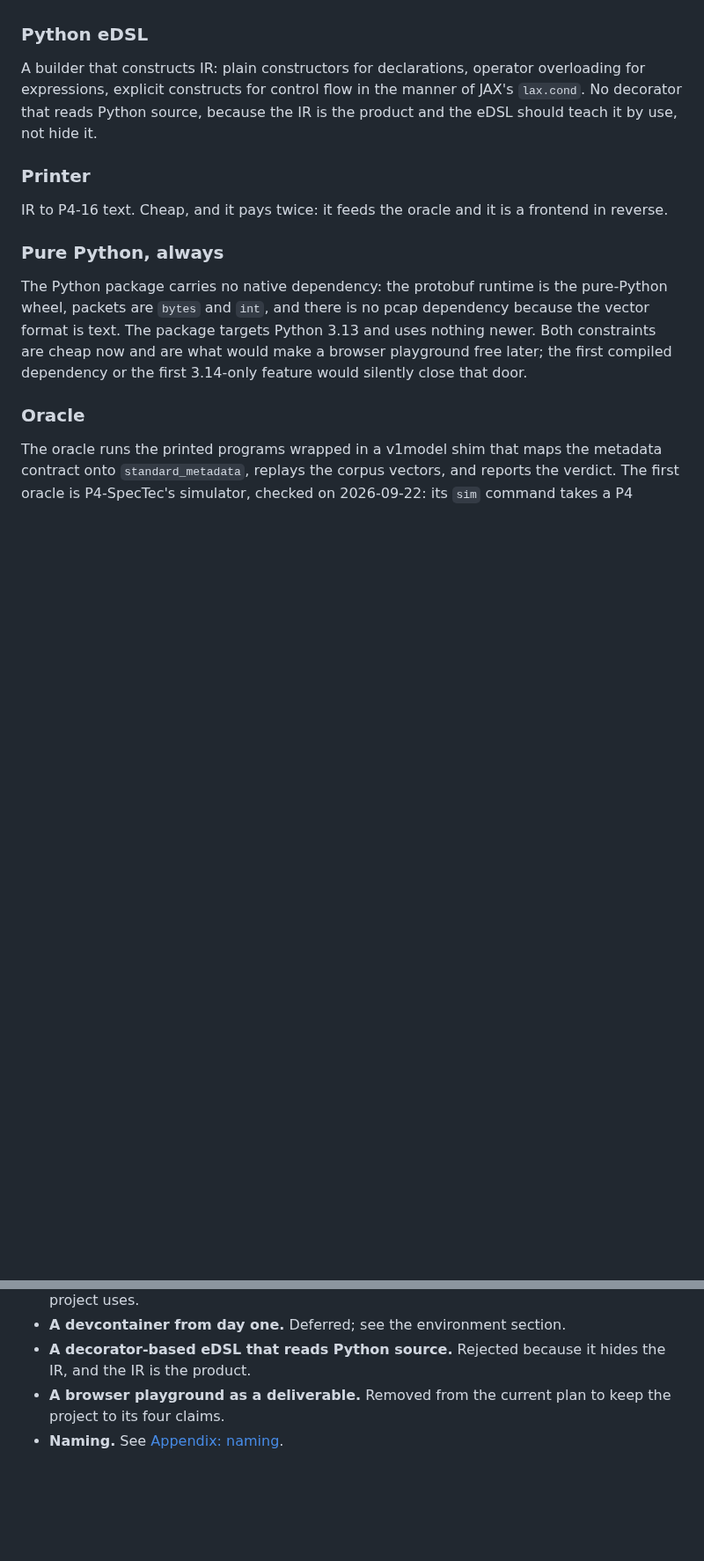
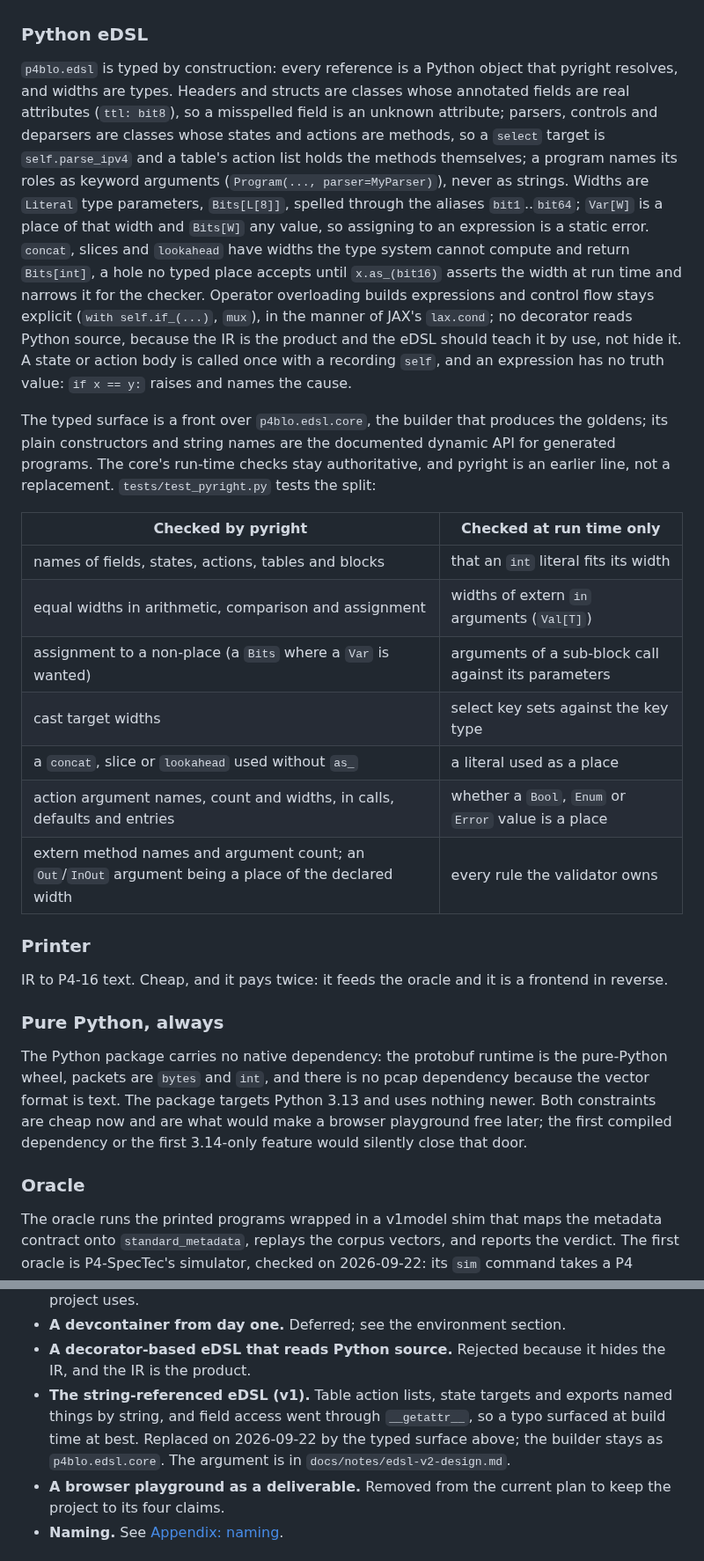
Before and after one commit to qobilidop/p4blo, a Markdown page: docs/design.md, 2 parts joined by grey strips. Shown at 88% size. Rendered like a GitHub page; blank space fills up the shorter version.

Commit message:
Describe eDSL v2 in the design document
The eDSL section still described the string-referenced builder. It
now describes the typed surface that is on main: classes for headers,
structs and blocks, states and actions as methods, references by
object, widths as Literal type parameters with the bitN aliases,
Bits[int] holes narrowed by as_, and p4blo.edsl.core as the dynamic
API for generated programs. A table separates what pyright checks
from what only the run-time checks catch, taken from the modules'
docstrings and the must_fail fixtures rather than the proposal, so it
says what is tested and not what was promised. The v1 form joins the
alternatives considered.

Co-Authored-By: Claude Fable 5.1 <noreply@anthropic.com>

```diff
--- a/docs/design.md
+++ b/docs/design.md
@@ -231,11 +231,42 @@ followed by the payload.
 
 ### Python eDSL
 
-A builder that constructs IR: plain constructors for declarations,
-operator overloading for expressions, explicit constructs for control
-flow in the manner of JAX's `lax.cond`. No decorator that reads Python
-source, because the IR is the product and the eDSL should teach it by
-use, not hide it.
+`p4blo.edsl` is typed by construction: every reference is a Python
+object that pyright resolves, and widths are types. Headers and
+structs are classes whose annotated fields are real attributes
+(`ttl: bit8`), so a misspelled field is an unknown attribute; parsers,
+controls and deparsers are classes whose states and actions are
+methods, so a `select` target is `self.parse_ipv4` and a table's
+action list holds the methods themselves; a program names its roles as
+keyword arguments (`Program(..., parser=MyParser)`), never as strings.
+Widths are `Literal` type parameters, `Bits[L[8]]`, spelled through
+the aliases `bit1`..`bit64`; `Var[W]` is a place of that width and
+`Bits[W]` any value, so assigning to an expression is a static error.
+`concat`, slices and `lookahead` have widths the type system cannot
+compute and return `Bits[int]`, a hole no typed place accepts until
+`x.as_(bit16)` asserts the width at run time and narrows it for the
+checker. Operator overloading builds expressions and control flow
+stays explicit (`with self.if_(...)`, `mux`), in the manner of JAX's
+`lax.cond`; no decorator reads Python source, because the IR is the
+product and the eDSL should teach it by use, not hide it. A state or
+action body is called once with a recording `self`, and an expression
+has no truth value: `if x == y:` raises and names the cause.
+
+The typed surface is a front over `p4blo.edsl.core`, the builder that
+produces the goldens; its plain constructors and string names are the
+documented dynamic API for generated programs. The core's run-time
+checks stay authoritative, and pyright is an earlier line, not a
+replacement. `tests/test_pyright.py` tests the split:
+
+| Checked by pyright | Checked at run time only |
+|---|---|
+| names of fields, states, actions, tables and blocks | that an `int` literal fits its width |
+| equal widths in arithmetic, comparison and assignment | widths of extern `in` arguments (`Val[T]`) |
+| assignment to a non-place (a `Bits` where a `Var` is wanted) | arguments of a sub-block call against its parameters |
+| cast target widths | select key sets against the key type |
+| a `concat`, slice or `lookahead` used without `as_` | a literal used as a place |
+| action argument names, count and widths, in calls, defaults and entries | whether a `Bool`, `Enum` or `Error` value is a place |
+| extern method names and argument count; an `Out`/`InOut` argument being a place of the declared width | every rule the validator owns |
 
 ### Printer
 
@@ -505,6 +536,12 @@ testing table logic in pytest, until a p4c bridge exists.
   section.
 - **A decorator-based eDSL that reads Python source.** Rejected
   because it hides the IR, and the IR is the product.
+- **The string-referenced eDSL (v1).** Table action lists, state
+  targets and exports named things by string, and field access went
+  through `__getattr__`, so a typo surfaced at build time at best.
+  Replaced on 2026-09-22 by the typed surface above; the builder stays
+  as `p4blo.edsl.core`. The argument is in
+  `docs/notes/edsl-v2-design.md`.
 - **A browser playground as a deliverable.** Removed from the current
   plan to keep the project to its four claims.
 - **Naming.** See [Appendix: naming](#appendix-naming).
```
Also changed, not shown: other parts of docs/design.md (+1 -1 lines).
